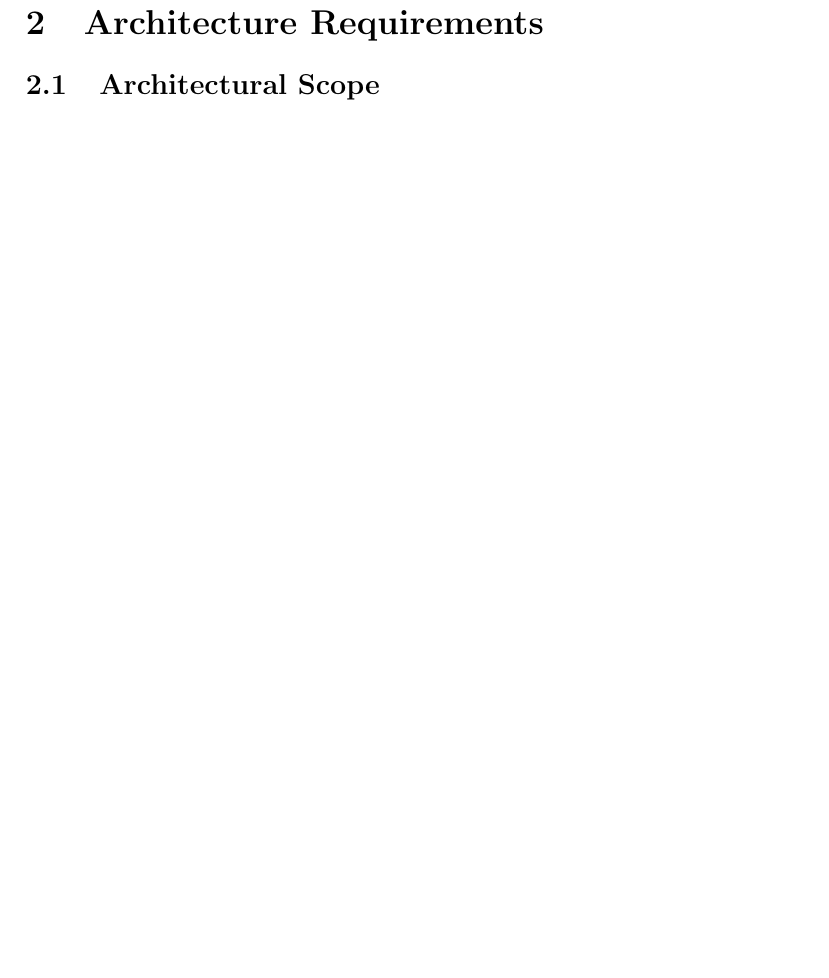
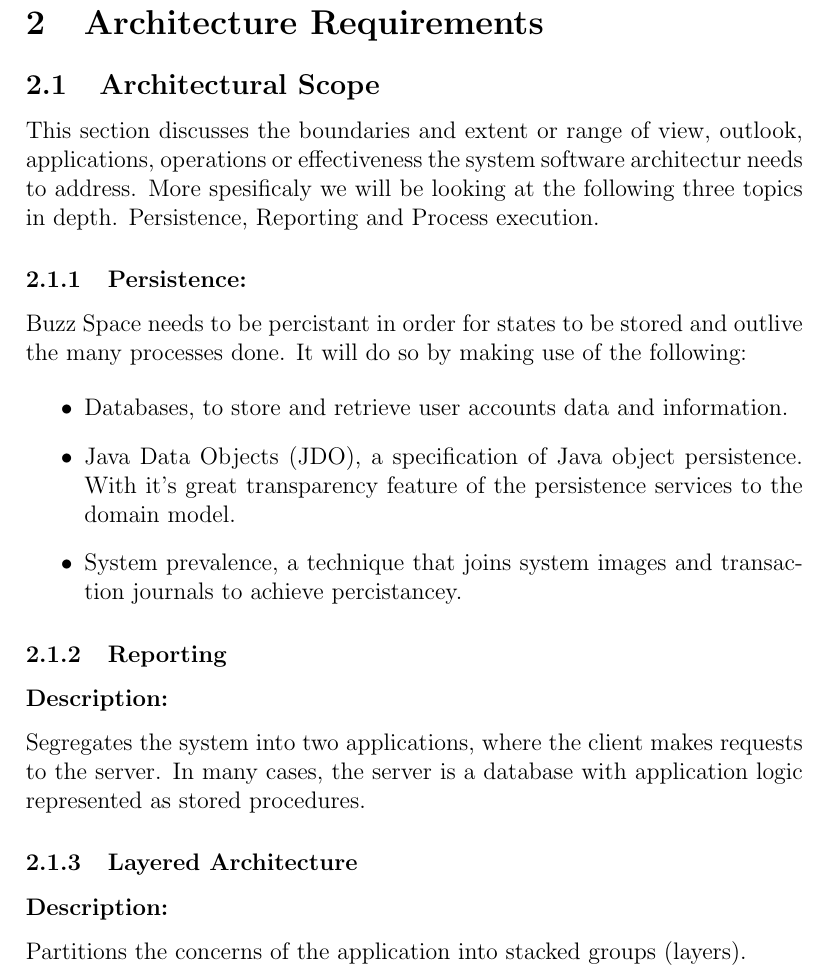
Before and after one commit to RuthOjo/COS301MiniProjectArchitectureRequirements, a LaTeX document (ArchRequs.tex, which reads Arch_Scope.tex): part of page 4 of 31 before the commit and part of page 5 of 32 after it, cut so that both start at the same text, the shorter picture padded with empty space. Compiled offline with pdfLaTeX.

Commit message:
Added Acrch Scope

```diff
--- /dev/null
+++ b/Arch_Scope.tex
@@ -0,0 +1,24 @@
+This section discusses the boundaries and extent or range of view, outlook, applications, operations or effectiveness the system software architectur needs to address.
+More spesificaly we will be looking at the following three topics in depth. Persistence, Reporting and Process execution.
+
+\subsubsection{Persistence:}
+	Buzz Space needs to be percistant in order for states to be stored and outlive the many
+	processes done. It will do so by making use of the following:
+
+		\begin{itemize}
+			\item Databases, to store and retrieve user accounts data and information.
+			\item Java Data Objects (JDO), a specification of Java object persistence. With it's great
+			 transparency feature of the persistence services to the domain model.
+			\item System prevalence, a technique that joins system images and transaction journals to achieve percistancey.
+		\end{itemize}
+
+
+	\subsubsection{Reporting}
+	\subsubsection*{Description:}
+		Segregates the system into two applications, where the client makes requests to the server. In many cases, the server is a database with application logic represented as stored procedures.
+
+
+	%Layered Architecture
+				\subsubsection{Layered Architecture}
+				\subsubsection*{Description:}
+				Partitions the concerns of the application into stacked groups (layers).
```
Also changed, not shown: ArchRequs.tex (+2 -1 lines), ArchRequs.pdf, 5 other files.
